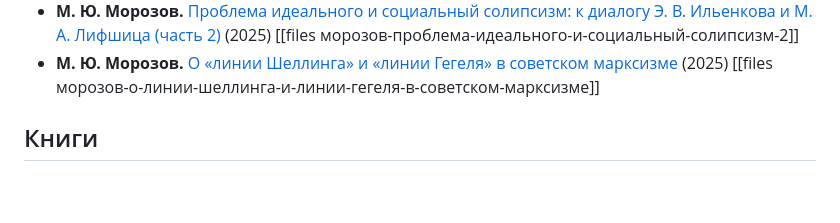
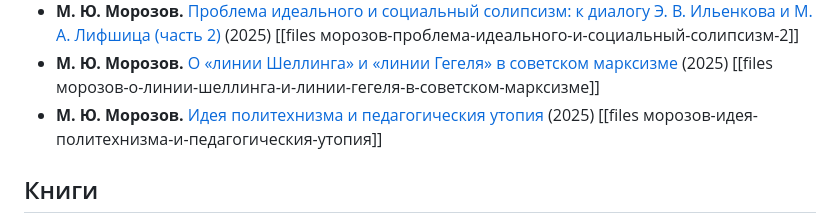
Before and after one commit to comtextspace/dk, a Markdown page: index.md, the part around the change. GitHub-like rendering; blank space fills up the shorter version.

```diff
--- a/index.md
+++ b/index.md
@@ -51,6 +51,7 @@
 * **М. Ю. Морозов.** [Логика фрактальности как монистический проект материалистической диалектики](./морозов-логика-фрактальности-как-монистический-проект.md) (2022) [[files морозов-логика-фрактальности-как-монистический-проект]]
 * **М. Ю. Морозов.** [Проблема идеального и социальный солипсизм: к диалогу Э. В. Ильенкова и М. А. Лифшица (часть 2)](./морозов-проблема-идеального-и-социальный-солипсизм-2.md) (2025) [[files морозов-проблема-идеального-и-социальный-солипсизм-2]]
 * **М. Ю. Морозов.** [О «линии Шеллинга» и «линии Гегеля» в советском марксизме](./морозов-о-линии-шеллинга-и-линии-гегеля-в-советском-марксизме.md) (2025) [[files морозов-о-линии-шеллинга-и-линии-гегеля-в-советском-марксизме]]
+* **М. Ю. Морозов.** [Идея политехнизма и педагогическия утопия](./морозов-идея-политехнизма-и-педагогическия-утопия.md) (2025) [[files морозов-идея-политехнизма-и-педагогическия-утопия]]
 
 ## Книги
 
```
